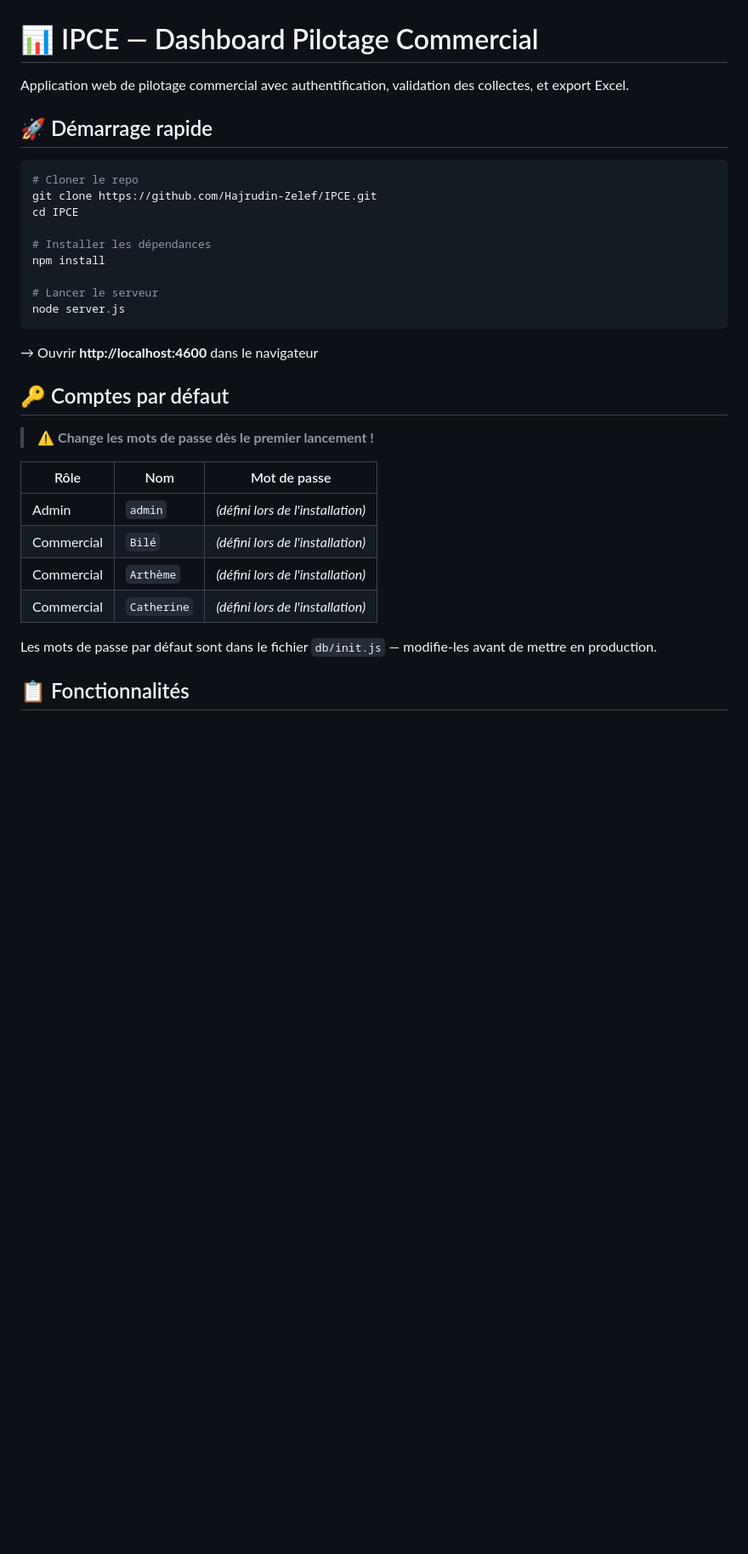
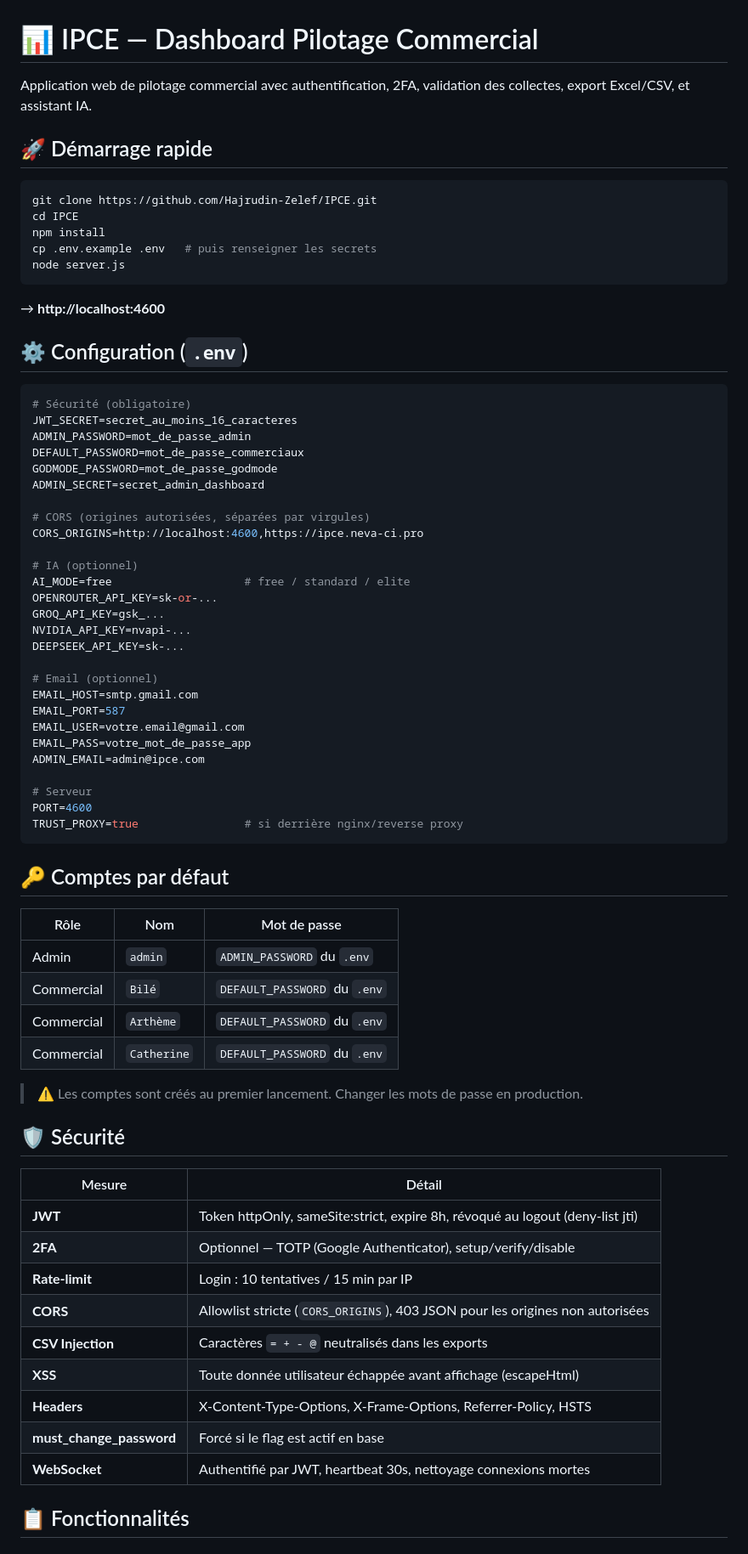
Before and after one commit to Hajrudin-Zelef/IPCE, a Markdown page: README.md, the part around one of its changes. Shown at 85% size. Drawn GitHub-style; blank space fills up the shorter version.

````diff
--- a/README.md
+++ b/README.md
@@ -1,35 +1,75 @@
 # 📊 IPCE — Dashboard Pilotage Commercial
 
-Application web de pilotage commercial avec authentification, validation des collectes, et export Excel.
+Application web de pilotage commercial avec authentification, 2FA, validation des collectes, export Excel/CSV, et assistant IA.
 
 ## 🚀 Démarrage rapide
 
 ```bash
-# Cloner le repo
 git clone https://github.com/Hajrudin-Zelef/IPCE.git
 cd IPCE
-
-# Installer les dépendances
 npm install
-
-# Lancer le serveur
+cp .env.example .env   # puis renseigner les secrets
 node server.js
 ```
 
-→ Ouvrir **http://localhost:4600** dans le navigateur
+→ **http://localhost:4600**
+
+## ⚙️ Configuration (`.env`)
+
+```env
+# Sécurité (obligatoire)
+JWT_SECRET=secret_au_moins_16_caracteres
+ADMIN_PASSWORD=mot_de_passe_admin
+DEFAULT_PASSWORD=mot_de_passe_commerciaux
+GODMODE_PASSWORD=mot_de_passe_godmode
+ADMIN_SECRET=secret_admin_dashboard
+
+# CORS (origines autorisées, séparées par virgules)
+CORS_ORIGINS=http://localhost:4600,https://ipce.neva-ci.pro
+
+# IA (optionnel)
+AI_MODE=free                    # free / standard / elite
+OPENROUTER_API_KEY=sk-or-...
+GROQ_API_KEY=gsk_...
+NVIDIA_API_KEY=nvapi-...
+DEEPSEEK_API_KEY=sk-...
+
+# Email (optionnel)
+EMAIL_HOST=smtp.gmail.com
+EMAIL_PORT=587
+EMAIL_USER=votre.email@gmail.com
+EMAIL_PASS=votre_mot_de_passe_app
+ADMIN_EMAIL=admin@ipce.com
+
+# Serveur
+PORT=4600
+TRUST_PROXY=true                # si derrière nginx/reverse proxy
+```
 
 ## 🔑 Comptes par défaut
 
-> ⚠️ **Change les mots de passe dès le premier lancement !**
-
 | Rôle | Nom | Mot de passe |
 |------|-----|-------------|
-| Admin | `admin` | *(défini lors de l'installation)* |
-| Commercial | `Bilé` | *(défini lors de l'installation)* |
-| Commercial | `Arthème` | *(défini lors de l'installation)* |
-| Commercial | `Catherine` | *(défini lors de l'installation)* |
+| Admin | `admin` | `ADMIN_PASSWORD` du `.env` |
+| Commercial | `Bilé` | `DEFAULT_PASSWORD` du `.env` |
+| Commercial | `Arthème` | `DEFAULT_PASSWORD` du `.env` |
+| Commercial | `Catherine` | `DEFAULT_PASSWORD` du `.env` |
 
-Les mots de passe par défaut sont dans le fichier `db/init.js` — modifie-les avant de mettre en production.
+> ⚠️ Les comptes sont créés au premier lancement. Changer les mots de passe en production.
+
+## 🛡️ Sécurité
+
+| Mesure | Détail |
+|--------|--------|
+| **JWT** | Token httpOnly, sameSite:strict, expire 8h, révoqué au logout (deny-list jti) |
+| **2FA** | Optionnel — TOTP (Google Authenticator), setup/verify/disable |
+| **Rate-limit** | Login : 10 tentatives / 15 min par IP |
+| **CORS** | Allowlist stricte (`CORS_ORIGINS`), 403 JSON pour les origines non autorisées |
+| **CSV Injection** | Caractères `= + - @` neutralisés dans les exports |
+| **XSS** | Toute donnée utilisateur échappée avant affichage (escapeHtml) |
+| **Headers** | X-Content-Type-Options, X-Frame-Options, Referrer-Policy, HSTS |
+| **must_change_password** | Forcé si le flag est actif en base |
+| **WebSocket** | Authentifié par JWT, heartbeat 30s, nettoyage connexions mortes |
 
 ## 📋 Fonctionnalités
 
````
Also changed, not shown: other parts of README.md (+138 -57 lines).
